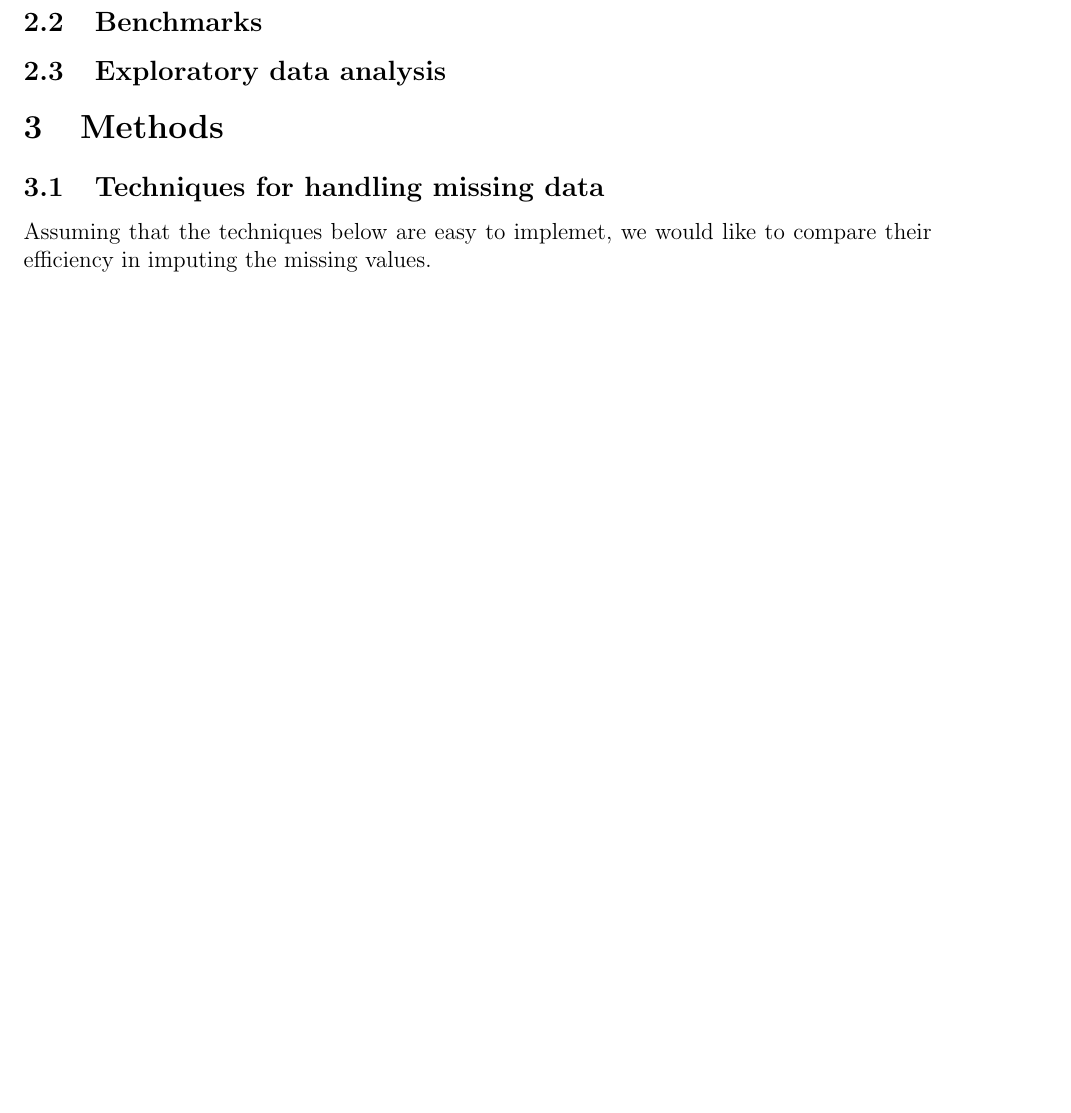
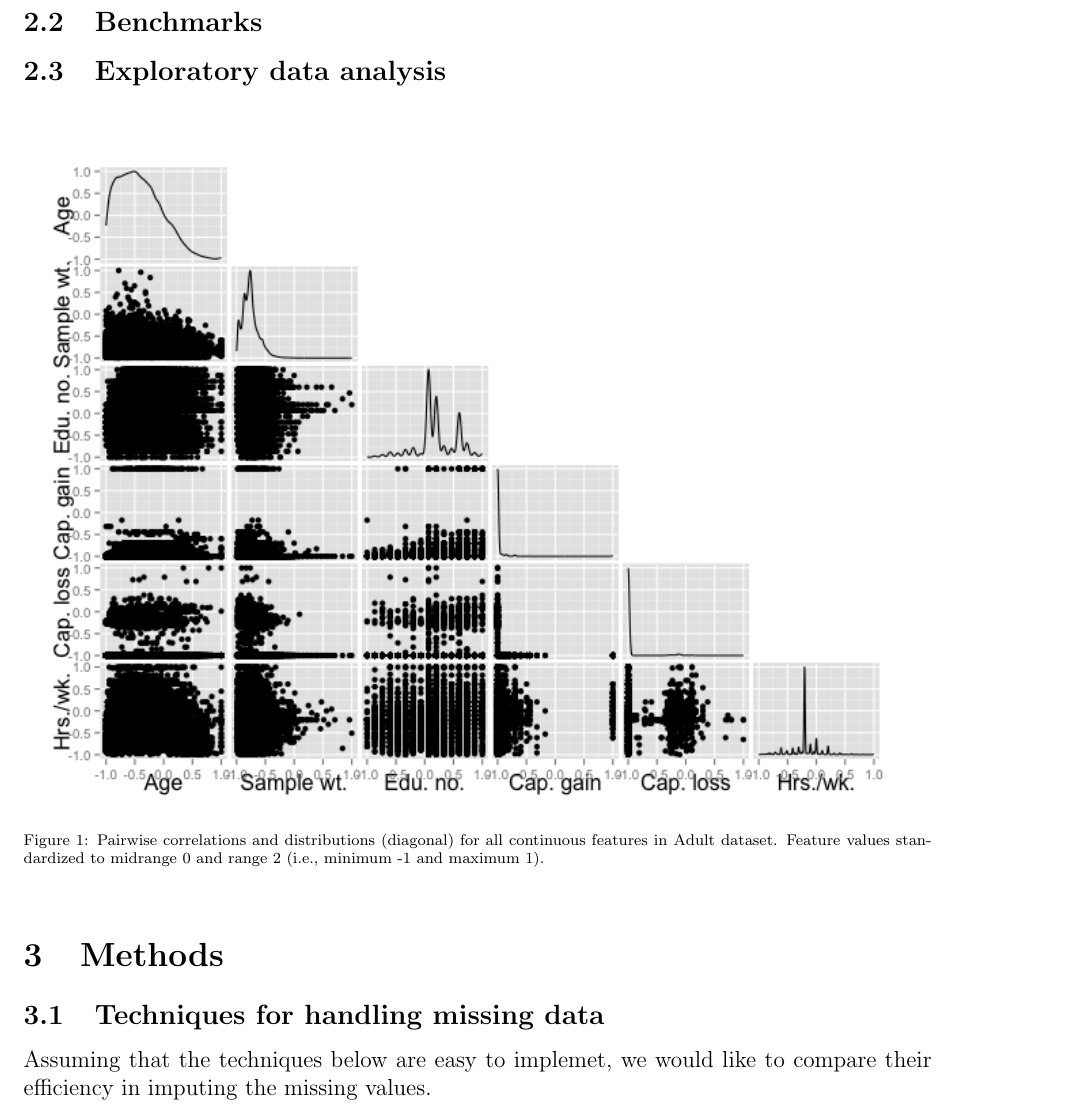
Before and after one commit to jvpoulos/cs289-project, a LaTeX document (initial-report/initial-report.tex): part of page 2 of 3 before the commit and part of page 2 of 4 after it, cut so that both start at the same text, the shorter picture padded with empty space. Compiled offline with pdfLaTeX.

Commit message:
start on EDA script and add plot

```diff
--- a/initial-report/initial-report.tex
+++ b/initial-report/initial-report.tex
@@ -154,6 +154,14 @@ We plan to experiment with the Adult data set and then, given the results, move
 % Table comparing accuracies for different models
 
 \subsection{Exploratory data analysis}
+
+\begin{figure}[htbp]
+   \centering
+   \includegraphics[scale=0.7]{pairs-plot-continuous.png}
+   \caption{Pairwise correlations and distributions (diagonal) for all continuous features in Adult dataset. Feature values standardized to midrange 0 and range 2 (i.e., minimum -1 and maximum 1).}
+   \label{pairs-plot-continuous}
+\end{figure}
+
 % Table showing proportion of missing values for each feature
 
 \section{Methods}
```
Also changed, not shown: initial-report/initial-report.pdf, initial-report/pairs-plot-continuous.png (added), 6 other files.
